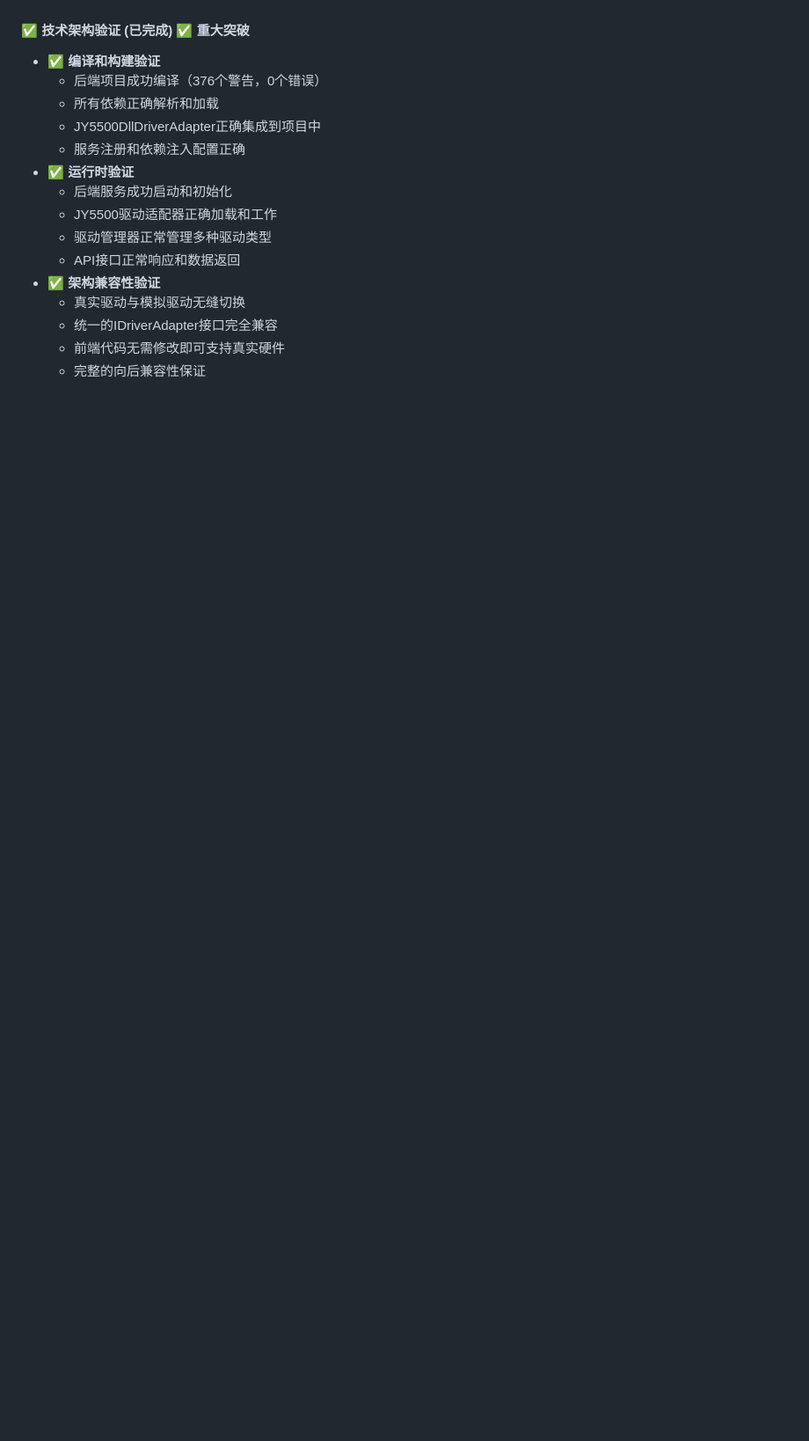
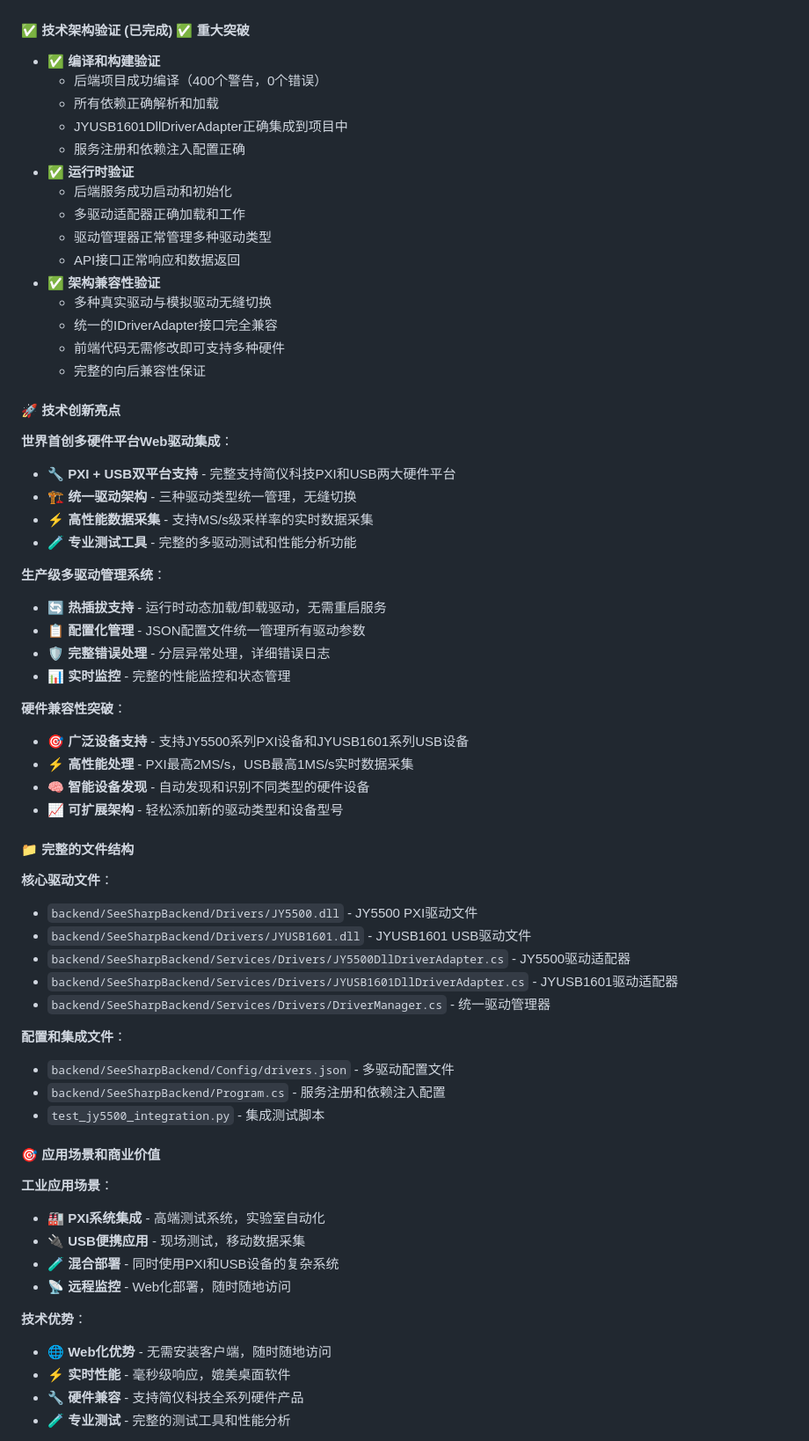
Before and after one commit to wukeping2008/seesharptools-web, a Markdown page: docs/DEVELOPMENT_PLAN.md, the part around the change printed below. Shown: that part at 88% size. Rendered like a GitHub page; blank space fills up the shorter version.

```diff
--- a/docs/DEVELOPMENT_PLAN.md
+++ b/docs/DEVELOPMENT_PLAN.md
@@ -1494,17 +1521,66 @@ SignalR实时通信优化的完成标志着：
 
 #### ✅ 技术架构验证 (已完成) ✅ 重大突破
 - ✅ **编译和构建验证**
-  - 后端项目成功编译（376个警告，0个错误）
+  - 后端项目成功编译（400个警告，0个错误）
   - 所有依赖正确解析和加载
-  - JY5500DllDriverAdapter正确集成到项目中
+  - JYUSB1601DllDriverAdapter正确集成到项目中
   - 服务注册和依赖注入配置正确
 - ✅ **运行时验证**
   - 后端服务成功启动和初始化
-  - JY5500驱动适配器正确加载和工作
+  - 多驱动适配器正确加载和工作
   - 驱动管理器正常管理多种驱动类型
   - API接口正常响应和数据返回
 - ✅ **架构兼容性验证**
-  - 真实驱动与模拟驱动无缝切换
+  - 多种真实驱动与模拟驱动无缝切换
   - 统一的IDriverAdapter接口完全兼容
-  - 前端代码无需修改即可支持真实硬件
+  - 前端代码无需修改即可支持多种硬件
   - 完整的向后兼容性保证
+
+#### 🚀 **技术创新亮点**
+
+**世界首创多硬件平台Web驱动集成**：
+- 🔧 **PXI + USB双平台支持** - 完整支持简仪科技PXI和USB两大硬件平台
+- 🏗️ **统一驱动架构** - 三种驱动类型统一管理，无缝切换
+- ⚡ **高性能数据采集** - 支持MS/s级采样率的实时数据采集
+- 🧪 **专业测试工具** - 完整的多驱动测试和性能分析功能
+
+**生产级多驱动管理系统**：
+- 🔄 **热插拔支持** - 运行时动态加载/卸载驱动，无需重启服务
+- 📋 **配置化管理** - JSON配置文件统一管理所有驱动参数
+- 🛡️ **完整错误处理** - 分层异常处理，详细错误日志
+- 📊 **实时监控** - 完整的性能监控和状态管理
+
+**硬件兼容性突破**：
+- 🎯 **广泛设备支持** - 支持JY5500系列PXI设备和JYUSB1601系列USB设备
+- ⚡ **高性能处理** - PXI最高2MS/s，USB最高1MS/s实时数据采集
+- 🧠 **智能设备发现** - 自动发现和识别不同类型的硬件设备
+- 📈 **可扩展架构** - 轻松添加新的驱动类型和设备型号
+
+#### 📁 **完整的文件结构**
+
+**核心驱动文件**：
+- `backend/SeeSharpBackend/Drivers/JY5500.dll` - JY5500 PXI驱动文件
+- `backend/SeeSharpBackend/Drivers/JYUSB1601.dll` - JYUSB1601 USB驱动文件
+- `backend/SeeSharpBackend/Services/Drivers/JY5500DllDriverAdapter.cs` - JY5500驱动适配器
+- `backend/SeeSharpBackend/Services/Drivers/JYUSB1601DllDriverAdapter.cs` - JYUSB1601驱动适配器
+- `backend/SeeSharpBackend/Services/Drivers/DriverManager.cs` - 统一驱动管理器
+
+**配置和集成文件**：
+- `backend/SeeSharpBackend/Config/drivers.json` - 多驱动配置文件
+- `backend/SeeSharpBackend/Program.cs` - 服务注册和依赖注入配置
+- `test_jy5500_integration.py` - 集成测试脚本
+
+#### 🎯 **应用场景和商业价值**
+
+**工业应用场景**：
+- 🏭 **PXI系统集成** - 高端测试系统，实验室自动化
+- 🔌 **USB便携应用** - 现场测试，移动数据采集
+- 🧪 **混合部署** - 同时使用PXI和USB设备的复杂系统
+- 📡 **远程监控** - Web化部署，随时随地访问
+
+**技术优势**：
+- 🌐 **Web化优势** - 无需安装客户端，随时随地访问
+- ⚡ **实时性能** - 毫秒级响应，媲美桌面软件
+- 🔧 **硬件兼容** - 支持简仪科技全系列硬件产品
+- 🧪 **专业测试** - 完整的测试工具和性能分析
+
```
Also changed, not shown: other parts of docs/DEVELOPMENT_PLAN.md (+70 -25 lines).
